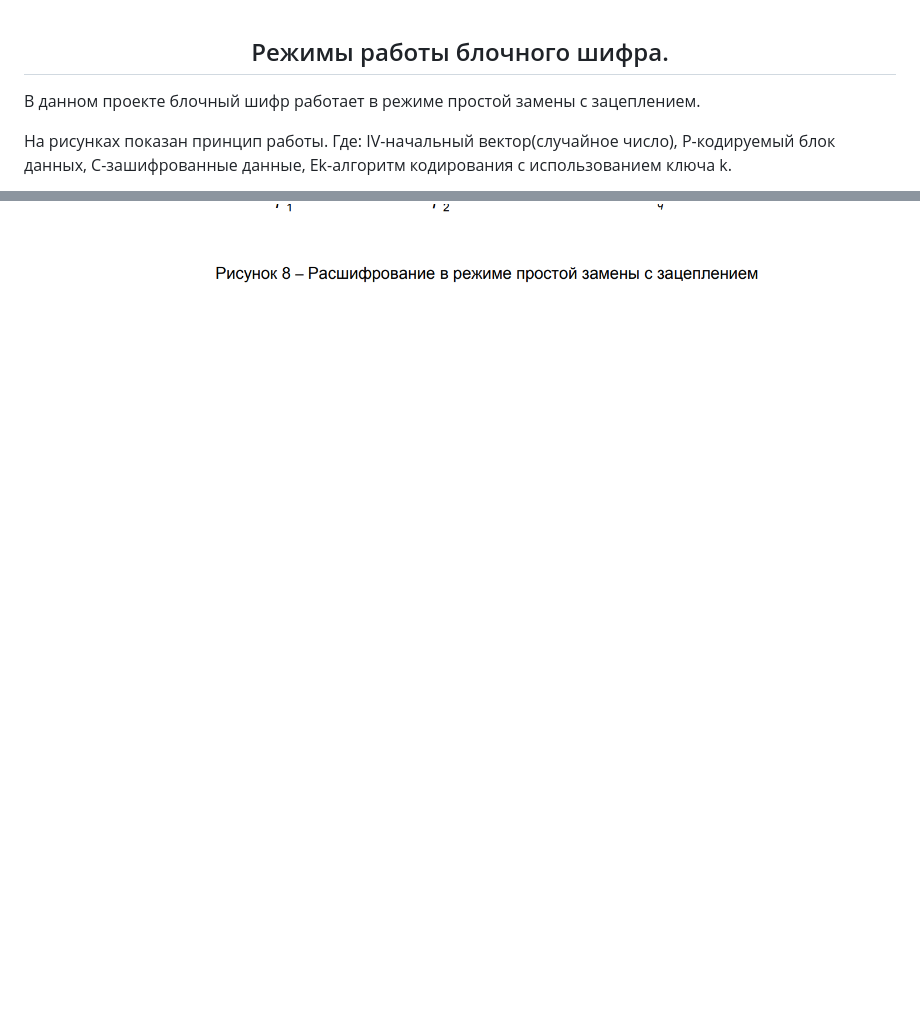
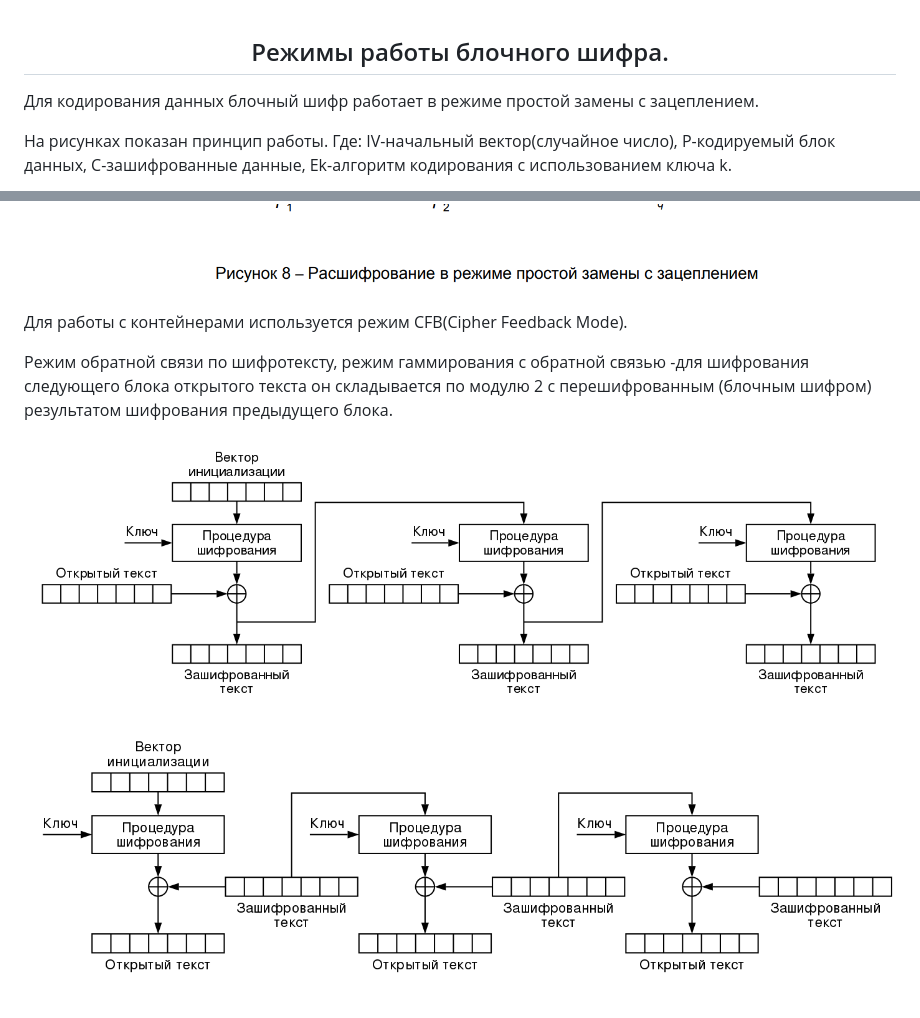
Before and after one commit to Kemtop/VerificationCenter, a Markdown page: Doc/CipherMode/CipherMode.md, 2 parts joined by grey strips. GitHub-like rendering; pictures changed too: Doc/CipherMode/CFBDecryption.png (added), Doc/CipherMode/CFBEncryption.png (added); blank space fills up the shorter version.

Commit message:
Перенесен с Qt на .Net CFB режим работы блочного шифра.

```diff
--- a/Doc/CipherMode/CipherMode.md
+++ b/Doc/CipherMode/CipherMode.md
@@ -1,7 +1,7 @@
 <h2 align="center">Режимы работы блочного шифра.</h2>
 
 <p align="left">
-В данном проекте блочный шифр работает в режиме простой замены с зацеплением.
+Для кодирования данных блочный шифр работает в режиме простой замены с зацеплением.
 </p>
 <p align="left">
 На рисунках показан принцип работы. Где: IV-начальный вектор(случайное число), P-кодируемый блок данных, C-зашифрованные данные, Еk-алгоритм кодирования с использованием ключа k.
@@ -14,3 +14,15 @@
 <p align="left">
 <img src="./CipherModeCBC1.png" width="100%">
 </p>
+<p align="left">
+Для работы с контейнерами используется режим CFB(Cipher Feedback Mode).
+</p>
+<p align="left">
+Режим обратной связи по шифротексту, режим гаммирования с обратной связью -для шифрования следующего блока открытого текста он складывается по модулю 2 с перешифрованным (блочным шифром) результатом шифрования предыдущего блока.
+</p>
+<p align="left">
+<img src="./CFBEncryption.png" width="100%">
+</p>
+<p align="left">
+<img src="./CFBDecryption.png" width="100%">
+</p>
```
Also changed, not shown: 10 other files.
